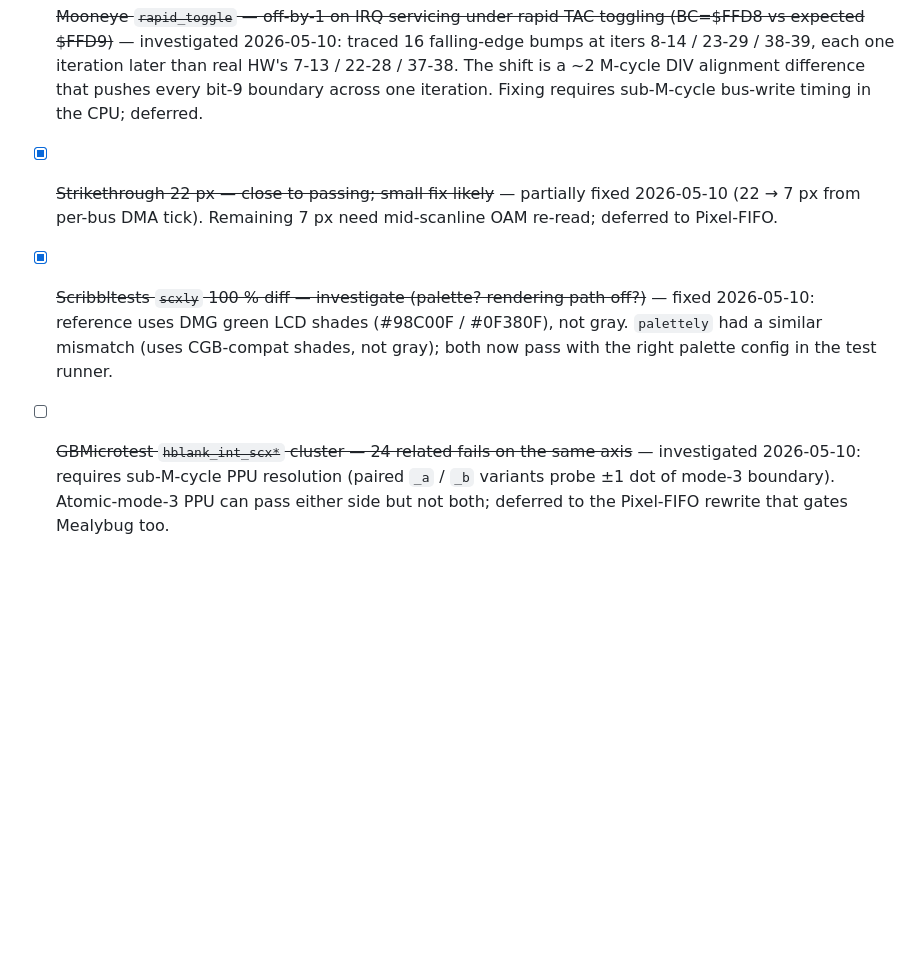
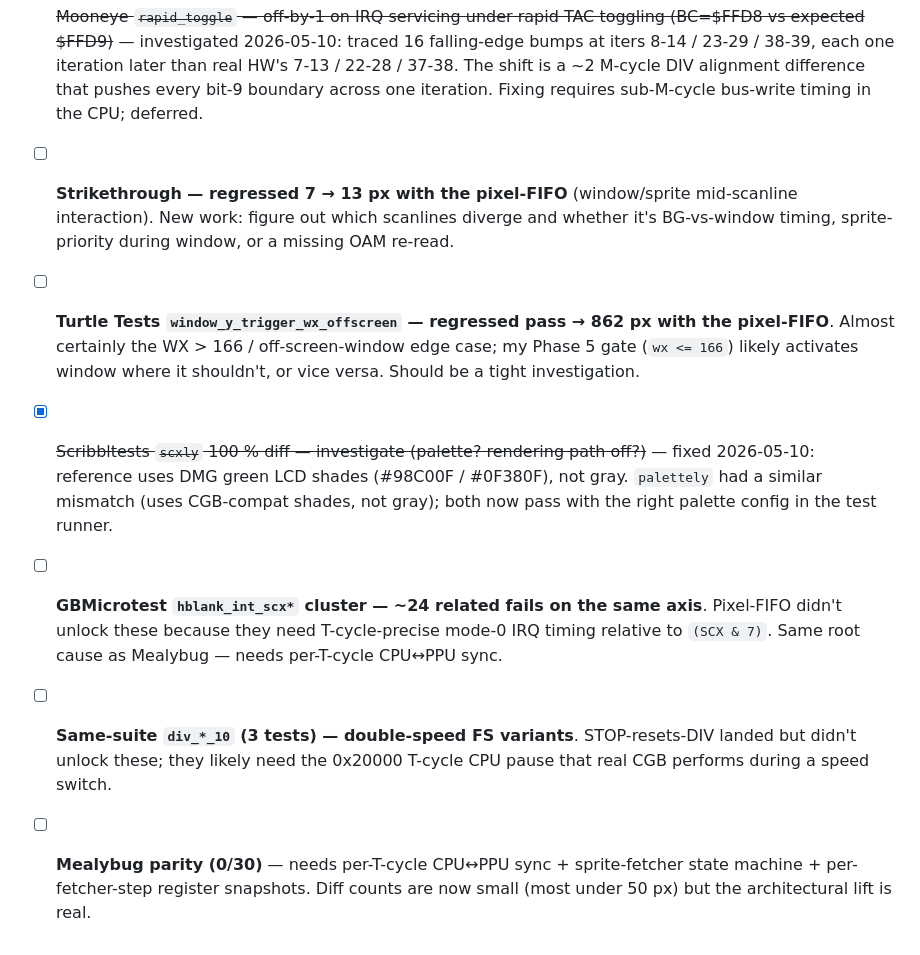
Before and after one commit to glowboot/glowboot, a Markdown page: TEST_ROMS.md, the part around one of its changes. Drawn GitHub-style; blank space fills up the shorter version.

```diff
--- a/TEST_ROMS.md
+++ b/TEST_ROMS.md
@@ -124,6 +142,9 @@ Per-quirk hardware catalogue. Failures cluster:
 - [x] ~~Mooneye timer `*_div_trigger` (5 tests) — DIV→TIMA trigger edge case~~ — fixed 2026-05-10 by modeling the timer's input as `(TAC enable) AND (div_bit)` and bumping TIMA on its falling edge (covers DIV reset, TAC enable→disable, TAC mode change). Also fixed `tima_reload`/`tima_write_reloading`/`tma_write_reloading` via the 1-M-cycle reload window.
 - [x] ~~Mooneye `push_timing` / `rst_timing` / `call_*_timing2` — remaining cycle-accounting gaps~~ — fixed 2026-05-10 by reversing `stackPush` byte order (high before low) and dropping CPU writes to OAM while DMA is active
 - [ ] ~~Mooneye `rapid_toggle` — off-by-1 on IRQ servicing under rapid TAC toggling (BC=$FFD8 vs expected $FFD9)~~ — investigated 2026-05-10: traced 16 falling-edge bumps at iters 8-14 / 23-29 / 38-39, each one iteration later than real HW's 7-13 / 22-28 / 37-38. The shift is a ~2 M-cycle DIV alignment difference that pushes every bit-9 boundary across one iteration. Fixing requires sub-M-cycle bus-write timing in the CPU; deferred.
-- [x] ~~Strikethrough 22 px — close to passing; small fix likely~~ — partially fixed 2026-05-10 (22 → 7 px from per-bus DMA tick). Remaining 7 px need mid-scanline OAM re-read; deferred to Pixel-FIFO.
+- [ ] **Strikethrough — regressed 7 → 13 px with the pixel-FIFO** (window/sprite mid-scanline interaction). New work: figure out which scanlines diverge and whether it's BG-vs-window timing, sprite-priority during window, or a missing OAM re-read.
+- [ ] **Turtle Tests `window_y_trigger_wx_offscreen` — regressed pass → 862 px with the pixel-FIFO**. Almost certainly the WX > 166 / off-screen-window edge case; my Phase 5 gate (`wx <= 166`) likely activates window where it shouldn't, or vice versa. Should be a tight investigation.
 - [x] ~~Scribbltests `scxly` 100 % diff — investigate (palette? rendering path off?)~~ — fixed 2026-05-10: reference uses DMG green LCD shades (#98C00F / #0F380F), not gray. `palettely` had a similar mismatch (uses CGB-compat shades, not gray); both now pass with the right palette config in the test runner.
-- [ ] ~~GBMicrotest `hblank_int_scx*` cluster — 24 related fails on the same axis~~ — investigated 2026-05-10: requires sub-M-cycle PPU resolution (paired `_a` / `_b` variants probe ±1 dot of mode-3 boundary). Atomic-mode-3 PPU can pass either side but not both; deferred to the Pixel-FIFO rewrite that gates Mealybug too.
+- [ ] **GBMicrotest `hblank_int_scx*` cluster — ~24 related fails on the same axis**. Pixel-FIFO didn't unlock these because they need T-cycle-precise mode-0 IRQ timing relative to `(SCX & 7)`. Same root cause as Mealybug — needs per-T-cycle CPU↔PPU sync.
+- [ ] **Same-suite `div_*_10` (3 tests) — double-speed FS variants**. STOP-resets-DIV landed but didn't unlock these; they likely need the 0x20000 T-cycle CPU pause that real CGB performs during a speed switch.
+- [ ] **Mealybug parity (0/30)** — needs per-T-cycle CPU↔PPU sync + sprite-fetcher state machine + per-fetcher-step register snapshots. Diff counts are now small (most under 50 px) but the architectural lift is real.
```
Also changed, not shown: other parts of TEST_ROMS.md (+52 -34 lines).
